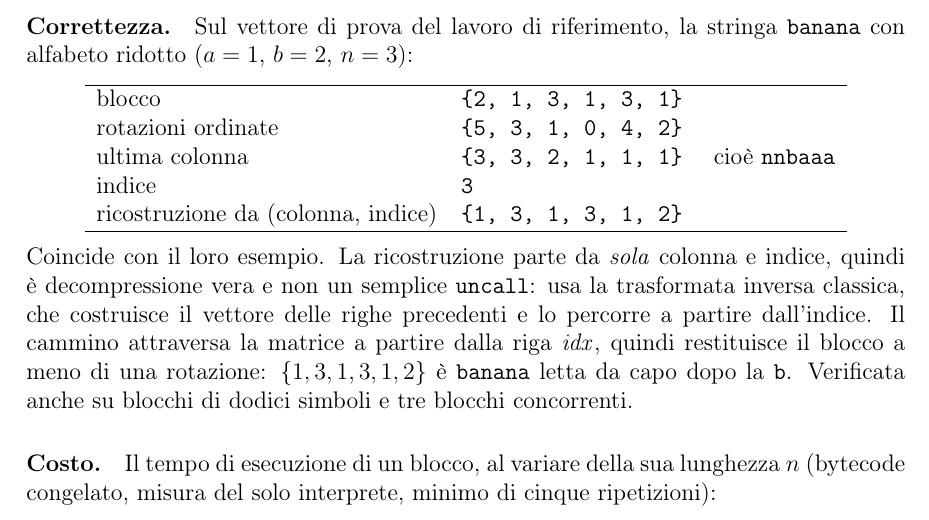
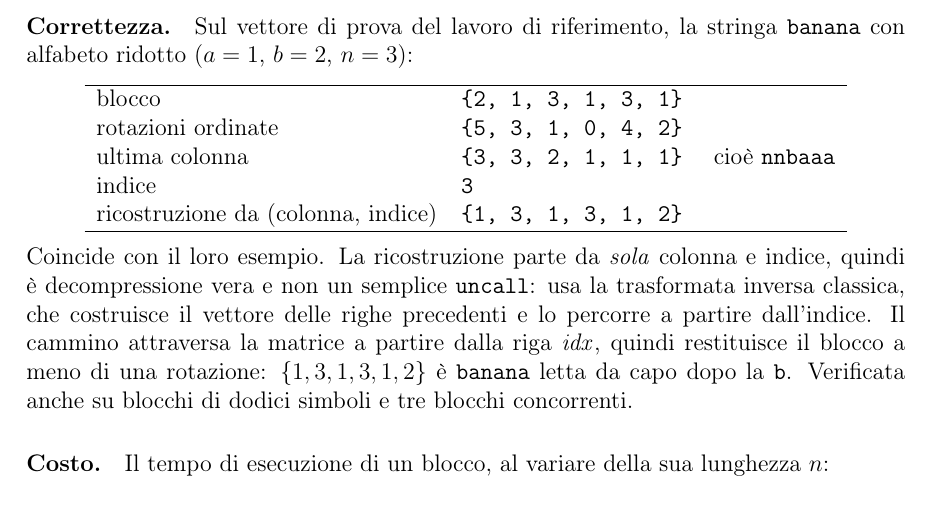
Before and after one commit to nicologiuliani6/kairos-thesis, a LaTeX book (tesi.tex, which reads capitoli.tex): part of page 44 of 62, cut so that both start at the same text. Compiled offline with pdfLaTeX.

Commit message:
Remove technical implementation details from measurement description

```diff
--- a/capitoli.tex
+++ b/capitoli.tex
@@ -1928,8 +1928,7 @@ $\{1,3,1,3,1,2\}$ è \texttt{banana} letta da capo dopo la \texttt{b}. Verificat
 e tre blocchi concorrenti.
 
 \paragraph{Costo.} Il tempo di esecuzione di un blocco, al variare della sua
-lunghezza $n$ (bytecode congelato, misura del solo interprete, minimo di cinque
-ripetizioni):
+lunghezza $n$:
 
 \begin{center}
 \begin{minipage}[c]{0.28\textwidth}
```
